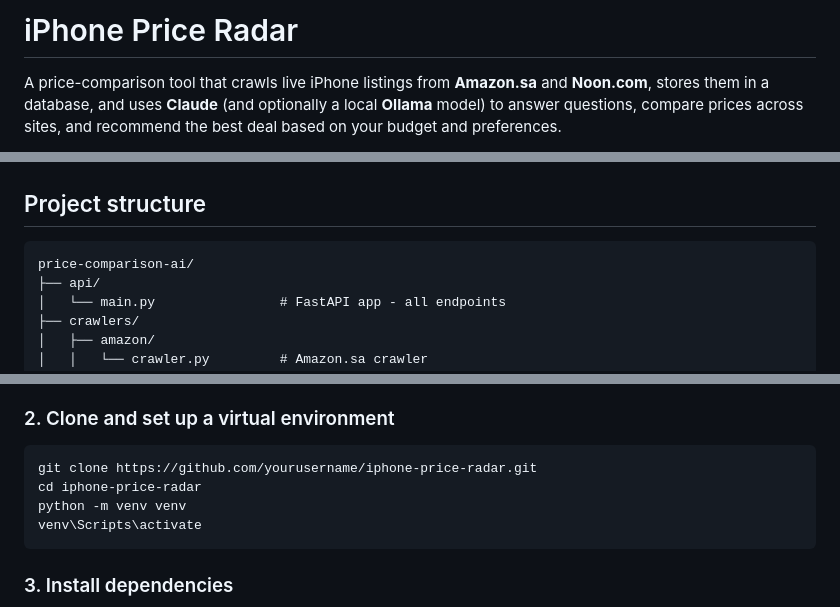
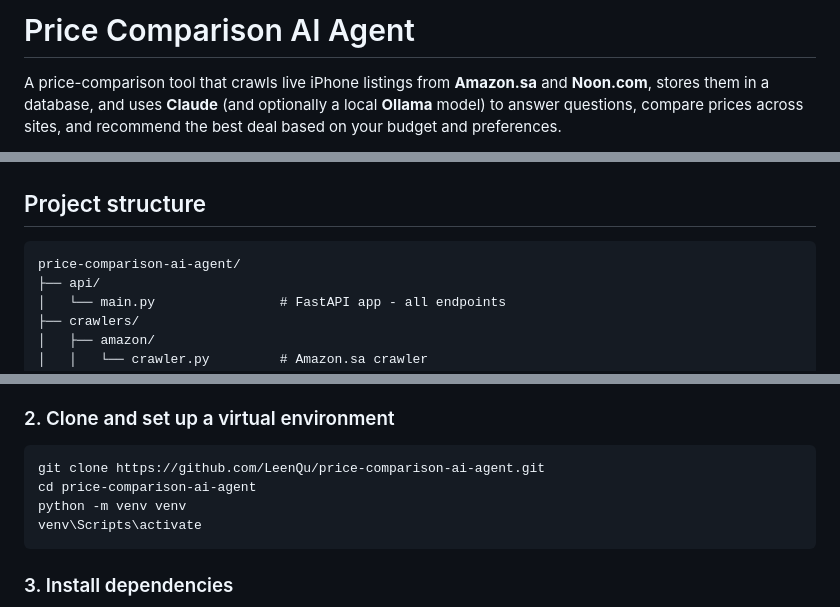
Before and after one commit to LeenQu/price-comparison-ai-agent, a Markdown page: README.md, 3 parts joined by grey strips. GitHub-like rendering.

Commit message:
Rename project to Price Comparison AI Agent
Updated project name and repository links in README.

````diff
--- a/README.md
+++ b/README.md
@@ -1,4 +1,4 @@
-# iPhone Price Radar
+# Price Comparison AI Agent
 
 A price-comparison tool that crawls live iPhone listings from **Amazon.sa** and **Noon.com**, stores them in a database, and uses **Claude** (and optionally a local **Ollama** model) to answer questions, compare prices across sites, and recommend the best deal based on your budget and preferences.
 
@@ -34,7 +34,7 @@ Built as an AI-track student project — the focus is on combining web scraping,
 ## Project structure
 
 ```
-price-comparison-ai/
+price-comparison-ai-agent/
 ├── api/
 │   └── main.py                # FastAPI app - all endpoints
 ├── crawlers/
@@ -75,8 +75,8 @@ The project also has `docs/` and `tests/` folders — add a note here about what
 ### 2. Clone and set up a virtual environment
 
 ```powershell
-git clone https://github.com/yourusername/iphone-price-radar.git
-cd iphone-price-radar
+git clone https://github.com/LeenQu/price-comparison-ai-agent.git
+cd price-comparison-ai-agent
 python -m venv venv
 venv\Scripts\activate
 ```
````
